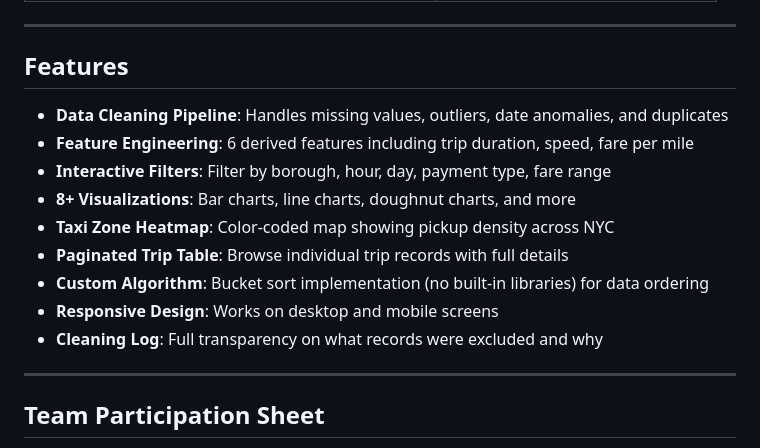
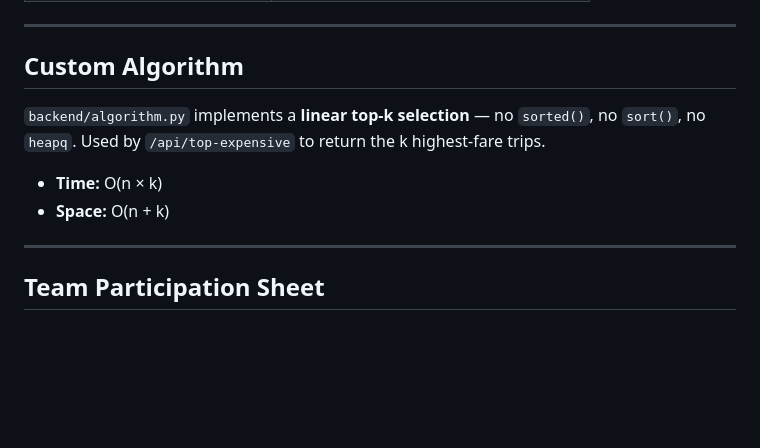
Before and after one commit to kellen-mutoni/Urban_Mobility_Data_Explorer, a Markdown page: README.md, the part around one of its changes. Rendered like a GitHub page; blank space fills up the shorter version.

```diff
--- a/README.md
+++ b/README.md
@@ -148,16 +132,13 @@ http://localhost:8080
 
 ---
 
-## Features
-- **Data Cleaning Pipeline**: Handles missing values, outliers, date anomalies, and duplicates
-- **Feature Engineering**: 6 derived features including trip duration, speed, fare per mile
-- **Interactive Filters**: Filter by borough, hour, day, payment type, fare range
-- **8+ Visualizations**: Bar charts, line charts, doughnut charts, and more
-- **Taxi Zone Heatmap**: Color-coded map showing pickup density across NYC
-- **Paginated Trip Table**: Browse individual trip records with full details
-- **Custom Algorithm**: Bucket sort implementation (no built-in libraries) for data ordering
-- **Responsive Design**: Works on desktop and mobile screens
-- **Cleaning Log**: Full transparency on what records were excluded and why
+## Custom Algorithm
+
+`backend/algorithm.py` implements a **linear top-k selection** — no `sorted()`, no `sort()`, no `heapq`.
+Used by `/api/top-expensive` to return the k highest-fare trips.
+
+- **Time:** O(n × k)
+- **Space:** O(n + k)
 
 ---
 
```
Also changed, not shown: other parts of README.md (+66 -82 lines).
